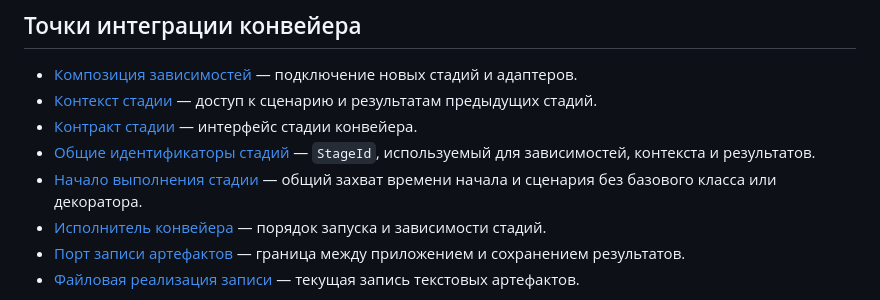
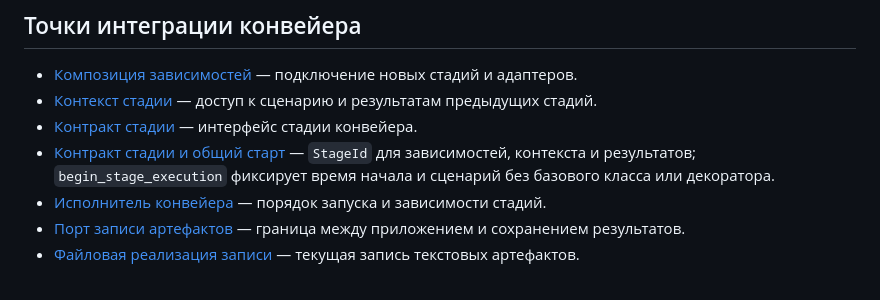
Before and after one commit to Volodya1000/AutoSystemDesign, a Markdown page: docs/performance-analysis/README.md, the part around the change. Drawn GitHub-style.

Commit message:
Document stage ID and shared initialization contract

```diff
--- a/docs/performance-analysis/README.md
+++ b/docs/performance-analysis/README.md
@@ -62,8 +62,7 @@
 - [Композиция зависимостей](../../src/infrastructure/composition.py) — подключение новых стадий и адаптеров.
 - [Контекст стадии](../../src/application/pipeline/context.py) — доступ к сценарию и результатам предыдущих стадий.
 - [Контракт стадии](../../src/application/pipeline/stage.py) — интерфейс стадии конвейера.
-- [Общие идентификаторы стадий](../../src/application/pipeline/stage.py) — `StageId`, используемый для зависимостей, контекста и результатов.
-- [Начало выполнения стадии](../../src/application/pipeline/stage_execution.py) — общий захват времени начала и сценария без базового класса или декоратора.
+- [Контракт стадии и общий старт](../../src/application/pipeline/stage.py) — `StageId` для зависимостей, контекста и результатов; `begin_stage_execution` фиксирует время начала и сценарий без базового класса или декоратора.
 - [Исполнитель конвейера](../../src/application/pipeline/runner.py) — порядок запуска и зависимости стадий.
 - [Порт записи артефактов](../../src/application/pipeline/ports.py) — граница между приложением и сохранением результатов.
 - [Файловая реализация записи](../../src/infrastructure/persistence/artifact_writer.py) — текущая запись текстовых артефактов.
```
